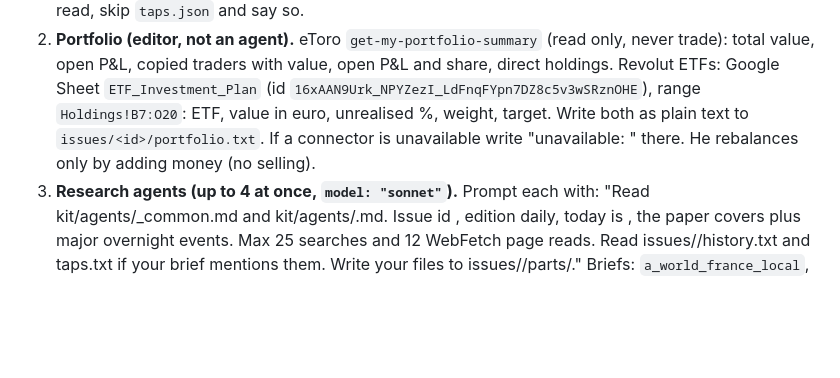
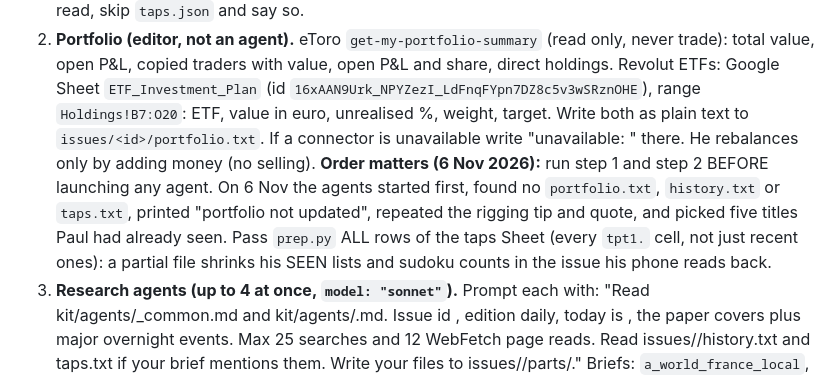
Before and after one commit to AviaRigg/paul-times, a Markdown page: RUNBOOK.md, the part around the change. Drawn GitHub-style; blank space fills up the shorter version.

```diff
--- a/RUNBOOK.md
+++ b/RUNBOOK.md
@@ -74,6 +74,7 @@ Set once: `export TPT_PASSWORD=<code from your task instructions>` (never print
 
 1. **Prep (1 call).** `pip install --break-system-packages -q cryptography pillow beautifulsoup4` if missing. Read the first sheet of the Google Sheet "Paul Times taps" (id and range in `kit/form.json`) with the Sheets connector, save the result as `/tmp/taps.json`, then `python kit/prep.py <id> /tmp/taps.json`. It writes `issues/<id>/history.txt` (do-not-repeat digest and the claims that fall due today), `skeleton.txt` (structure of the previous issue: **do not unlock and read the previous issue's source any more**), `taps.txt` (Paul's SEEN / MY LIST / NOT FOR ME, his feedback flags and notes, language, sudoku progress) and `screen-state.json`. If a digest section says "none found" for a feature that runs daily, say so in the final report (the matcher needs a fix). If the Sheet cannot be read, skip `taps.json` and say so.
 2. **Portfolio (editor, not an agent).** eToro `get-my-portfolio-summary` (read only, never trade): total value, open P&L, copied traders with value, open P&L and share, direct holdings. Revolut ETFs: Google Sheet `ETF_Investment_Plan` (id `16xAAN9Urk_NPYZezI_LdFnqFYpn7DZ8c5v3wSRznOHE`), range `Holdings!B7:O20`: ETF, value in euro, unrealised %, weight, target. Write both as plain text to `issues/<id>/portfolio.txt`. If a connector is unavailable write "unavailable: <source>" there. He rebalances only by adding money (no selling).
+   **Order matters (6 Nov 2026):** run step 1 and step 2 BEFORE launching any agent. On 6 Nov the agents started first, found no `portfolio.txt`, `history.txt` or `taps.txt`, printed "portfolio not updated", repeated the rigging tip and quote, and picked five titles Paul had already seen. Pass `prep.py` ALL rows of the taps Sheet (every `tpt1.` cell, not just recent ones): a partial file shrinks his SEEN lists and sudoku counts in the issue his phone reads back.
 3. **Research agents (up to 4 at once, `model: "sonnet"`).** Prompt each with: "Read kit/agents/_common.md and kit/agents/<brief>.md. Issue id <id>, edition daily, today is <date>, the paper covers <the previous calendar day> plus major overnight events. Max 25 searches and 12 WebFetch page reads. Read issues/<id>/history.txt and taps.txt if your brief mentions them. Write your files to issues/<id>/parts/." Briefs: `a_world_france_local`, `b_markets_crypto_tech`, `c_craft`, `d_sport_screen`. Do not paste the long rules into the prompt: they are in the files.
 4. **Last-night sweep and ranking** (below), then write `parts/front.html`, `parts/week.html`, `parts/back.html` yourself, plus `parts/meta.json` (`{"title": "<short lead headline>"}`; add `"sudoku"` only to override the edition default), `parts/claims.json` and `parts/checked.json` (see Accountability). For markup, follow `kit/agents/house_style.md` (the layout of issue No. 1, Paul's reference since 1 Nov 2026) and `kit/agents/_common.md` (building blocks). `issues/<id>/skeleton.txt` only shows what yesterday looked like: never copy it where it differs from the house style. Placeholders `{{NO}} {{DATE}} {{WEEKDAY}} {{EDITION}}` are filled in for you. Older issues contain charts; new ones must not: Paul's rule is never to draw graphs, charts, maps or schematics, only real photos, with numbers in tables, strips and text.
 5. **Ship (1 call).** `python kit/ship.py <id>`: assembles `sections.html` from the parts (wrapper, sudoku placement, pick box and escaping, verdict box, claims script, placeholders), lints it (every brief and big story has its `more` template, JSON valid, dead image and Apply links dropped, dashes fixed, back-page pieces present, parallel URL checks), builds, commits and pushes. It refuses to commit plain-text files. Lint problems that block shipping are listed: fix the part file and run it again. For the early push use `--force`.
```
Also changed, not shown: kit/agents/_common.md (+1 -0 lines).
